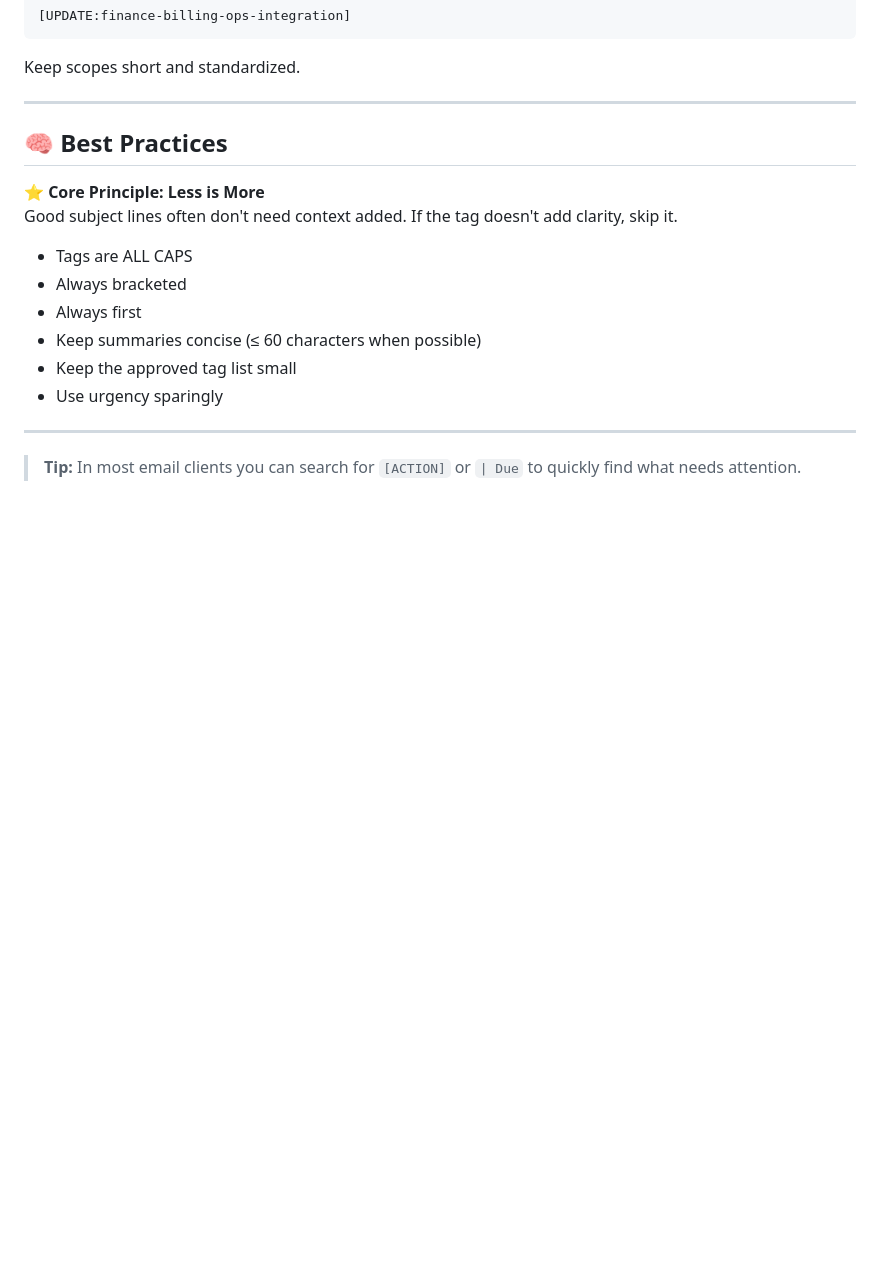
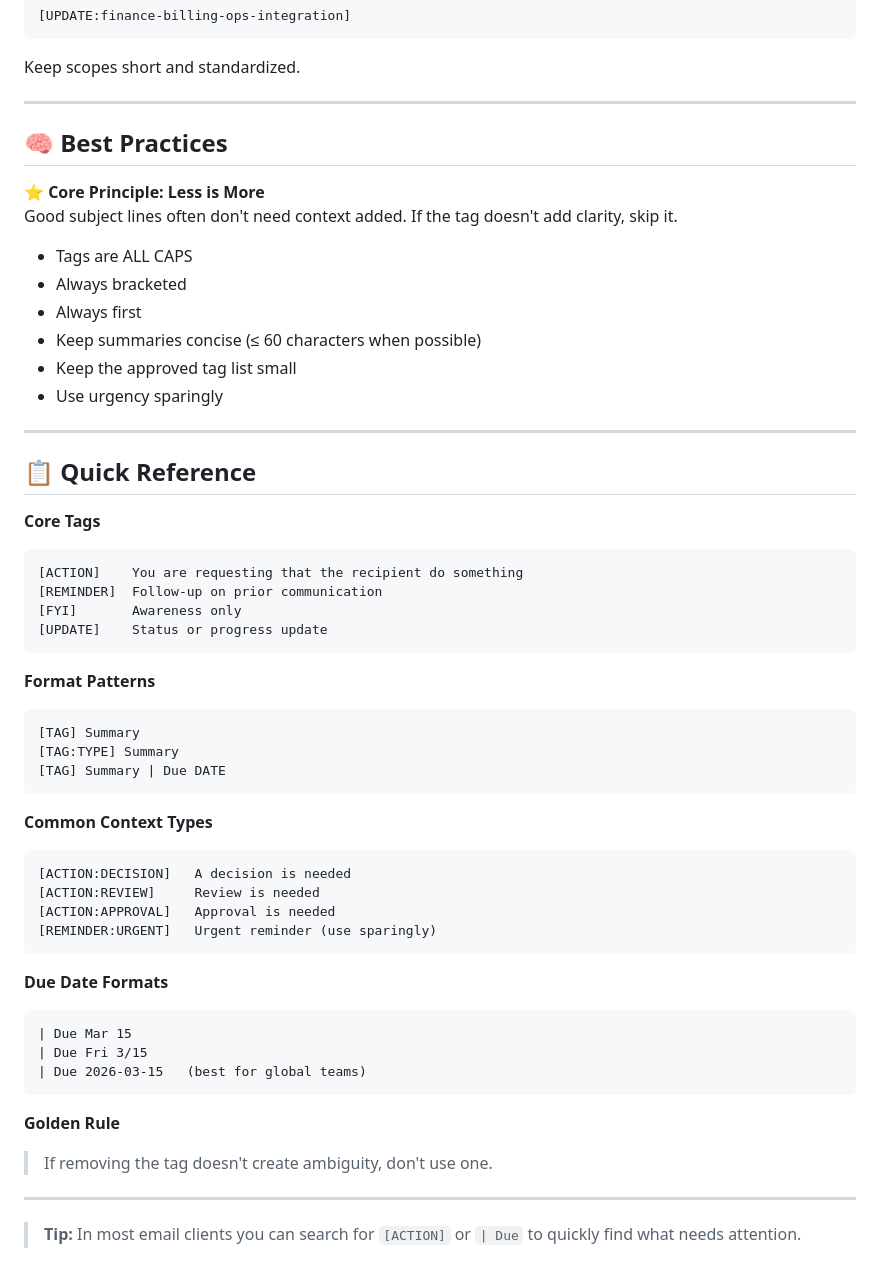
Before and after one commit to conventionalsubjects/conventionalsubjects.org, a Markdown page: SPECIFICATION-V1.0-BETA1.md, the part around the change. GitHub-like rendering; blank space fills up the shorter version.

Commit message:
docs: add quick reference cheat sheet

````diff
--- a/SPECIFICATION-V1.0-BETA1.md
+++ b/SPECIFICATION-V1.0-BETA1.md
@@ -285,4 +285,41 @@ Good subject lines often don't need context added. If the tag doesn't add clarit
 
 ---
 
+## 📋 Quick Reference
+
+**Core Tags**
+```
+[ACTION]    You are requesting that the recipient do something
+[REMINDER]  Follow-up on prior communication
+[FYI]       Awareness only
+[UPDATE]    Status or progress update
+```
+
+**Format Patterns**
+```
+[TAG] Summary
+[TAG:TYPE] Summary
+[TAG] Summary | Due DATE
+```
+
+**Common Context Types**
+```
+[ACTION:DECISION]   A decision is needed
+[ACTION:REVIEW]     Review is needed
+[ACTION:APPROVAL]   Approval is needed
+[REMINDER:URGENT]   Urgent reminder (use sparingly)
+```
+
+**Due Date Formats**
+```
+| Due Mar 15
+| Due Fri 3/15
+| Due 2026-03-15   (best for global teams)
+```
+
+**Golden Rule**
+> If removing the tag doesn't create ambiguity, don't use one.
+
+---
+
 > **Tip:** In most email clients you can search for `[ACTION]` or `| Due` to quickly find what needs attention.
````
